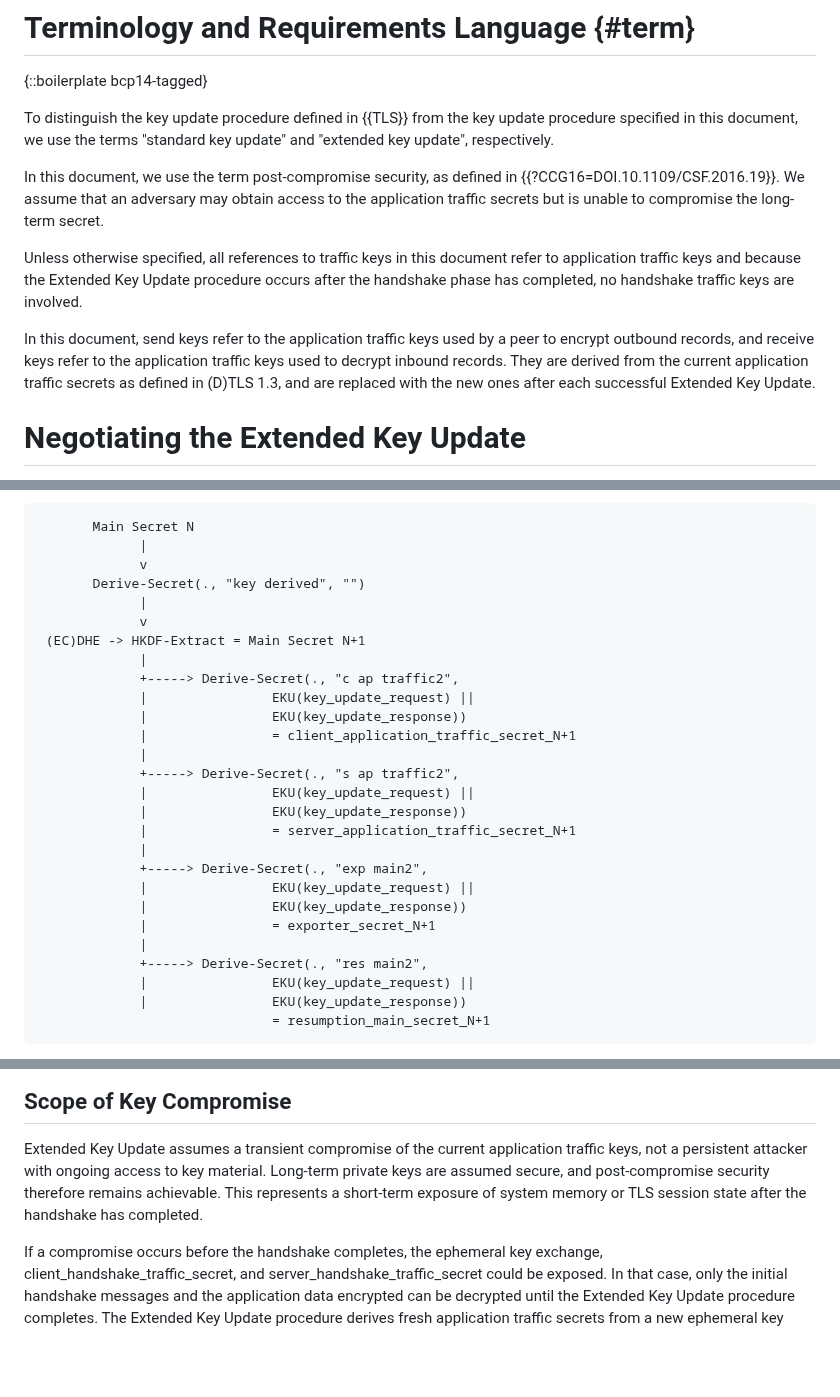
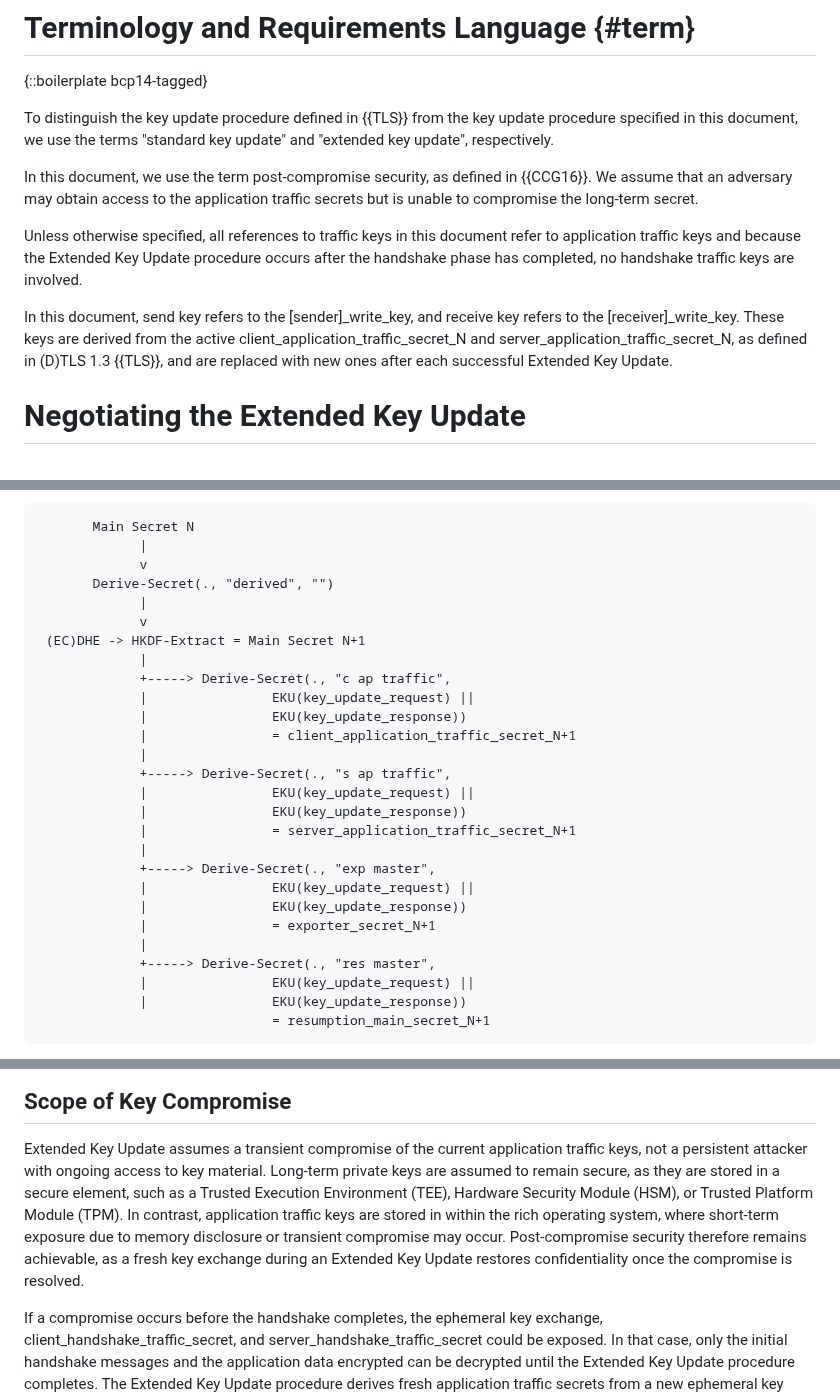
Before and after one commit to tlswg/tls-key-update, a Markdown page: draft-ietf-tls-extended-key-update.md, 3 parts joined by grey strips. GitHub-like rendering; blank space fills up the shorter version.

Commit message:
Addess issues

```diff
--- a/draft-ietf-tls-extended-key-update.md
+++ b/draft-ietf-tls-extended-key-update.md
@@ -150,7 +157,7 @@ from the key update procedure specified in this document, we use the terms
 "standard key update" and "extended key update", respectively.
 
 In this document, we use the term post-compromise security, as defined in
-{{?CCG16=DOI.10.1109/CSF.2016.19}}. We assume that an adversary may obtain
+{{CCG16}}. We assume that an adversary may obtain
 access to the application traffic secrets but is unable to compromise the
 long-term secret.
 
@@ -159,12 +166,11 @@ refer to application traffic keys and because the Extended Key Update procedure
 occurs after the handshake phase has completed, no handshake traffic keys
 are involved.
 
-In this document, send keys refer to the application traffic keys used by a
-peer to encrypt outbound records, and receive keys refer to
-the application traffic keys used to decrypt inbound records.
-They are derived from the current application traffic secrets as
-defined in (D)TLS 1.3, and are replaced with the new ones after
-each successful Extended Key Update.
+In this document, send key refers to the [sender]_write_key, and receive key
+refers to the [receiver]_write_key. These keys are derived from the active
+client_application_traffic_secret_N and server_application_traffic_secret_N,
+as defined in (D)TLS 1.3 {{TLS}}, and are replaced with new ones
+after each successful Extended Key Update.
 
 # Negotiating the Extended Key Update
 
@@ -645,27 +651,27 @@ The following diagram shows the key derivation hierarchy.
        Main Secret N
              |
              v
-       Derive-Secret(., "key derived", "")
+       Derive-Secret(., "derived", "")
              |
              v
  (EC)DHE -> HKDF-Extract = Main Secret N+1
              |
-             +-----> Derive-Secret(., "c ap traffic2",
+             +-----> Derive-Secret(., "c ap traffic",
              |                EKU(key_update_request) ||
              |                EKU(key_update_response))
              |                = client_application_traffic_secret_N+1
              |
-             +-----> Derive-Secret(., "s ap traffic2",
+             +-----> Derive-Secret(., "s ap traffic",
              |                EKU(key_update_request) ||
              |                EKU(key_update_response))
              |                = server_application_traffic_secret_N+1
              |
-             +-----> Derive-Secret(., "exp main2",
+             +-----> Derive-Secret(., "exp master",
              |                EKU(key_update_request) ||
              |                EKU(key_update_response))
              |                = exporter_secret_N+1
              |
-             +-----> Derive-Secret(., "res main2",
+             +-----> Derive-Secret(., "res master",
              |                EKU(key_update_request) ||
              |                EKU(key_update_response))
                               = resumption_main_secret_N+1
@@ -797,9 +803,13 @@ This section discusses additional security and operational aspects introduced by
 
 Extended Key Update assumes a transient compromise of the current application
 traffic keys, not a persistent attacker with ongoing access to key material.
-Long-term private keys are assumed secure, and post-compromise security
-therefore remains achievable. This represents a short-term exposure of system
-memory or TLS session state after the handshake has completed.
+Long-term private keys are assumed to remain secure, as they are stored in a
+secure element, such as a Trusted Execution Environment (TEE), Hardware Security
+Module (HSM), or Trusted Platform Module (TPM). In contrast, application traffic
+keys are stored in within the rich operating system, where short-term exposure due
+to memory disclosure or transient compromise may occur. Post-compromise security
+therefore remains achievable, as a fresh key exchange during an Extended Key Update
+restores confidentiality once the compromise is resolved.
 
 If a compromise occurs before the handshake completes, the ephemeral key exchange, client_handshake_traffic_secret, and server_handshake_traffic_secret could be exposed.
 In that case, only the initial handshake messages and the application data encrypted
```
Also changed, not shown: other parts of draft-ietf-tls-extended-key-update.md (+7 -0 lines).
